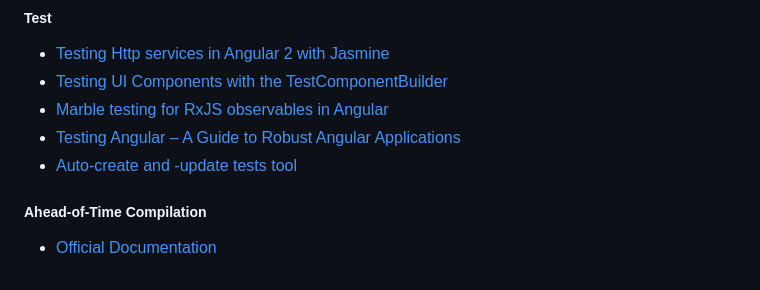
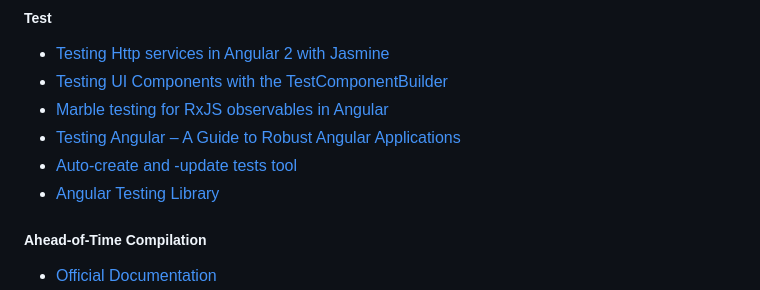
Before and after one commit to PatrickJS/awesome-angular, a Markdown page: README.md, the part around the change. GitHub-like rendering.

Commit message:
Add angular testing library

```diff
--- a/README.md
+++ b/README.md
@@ -289,6 +289,7 @@ The HttpClient offers a simplified client HTTP API for Angular applications that
 * [Marble testing for RxJS observables in Angular](https://www.mokkapps.de/blog/how-i-write-marble-tests-for-rxjs-observables-in-angular/)
 * [Testing Angular – A Guide to Robust Angular Applications](https://testing-angular.com)
 * [Auto-create and -update tests tool](https://www.npmjs.com/package/scuri)
+* [Angular Testing Library](https://testing-library.com/docs/angular-testing-library/intro/)
 
 ##### Ahead-of-Time Compilation
 
```
